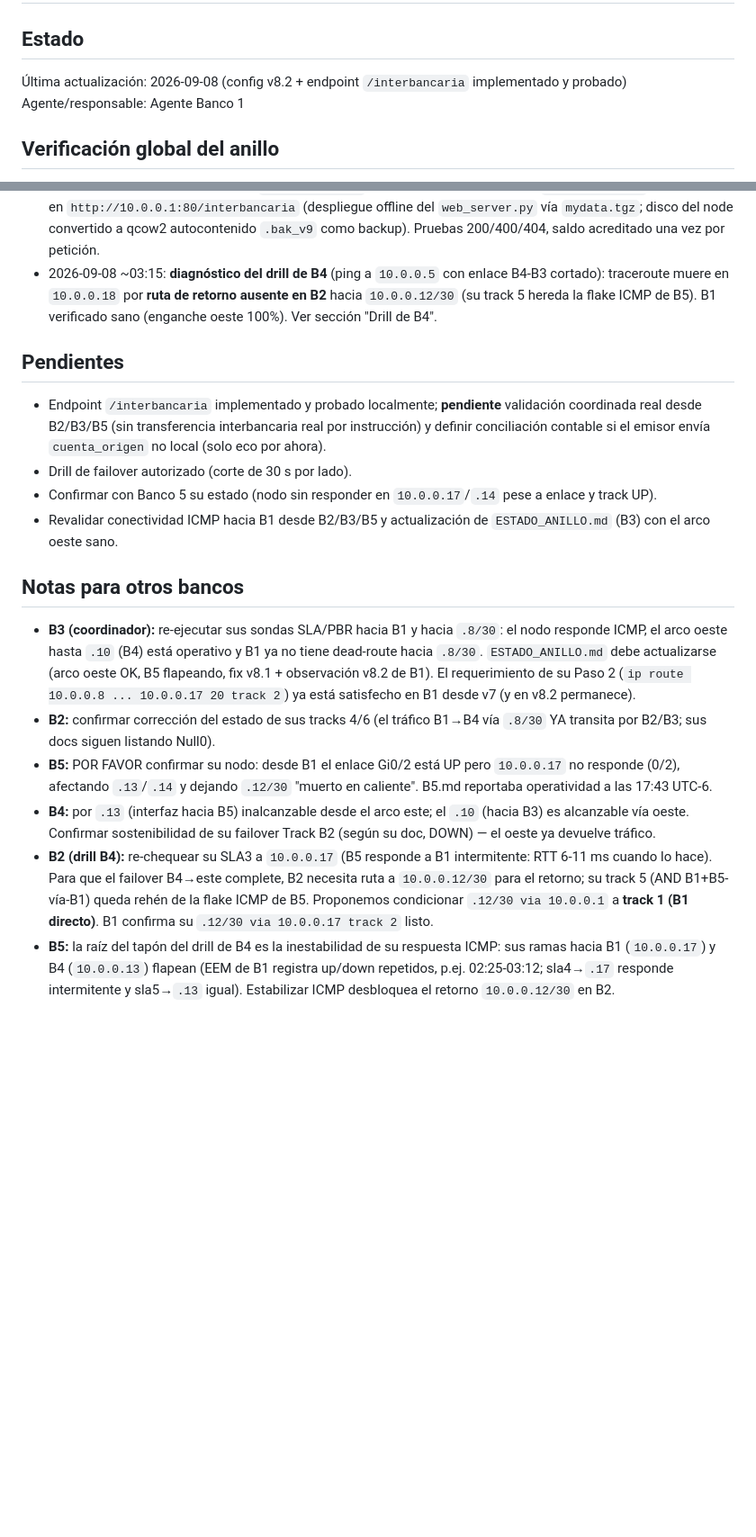
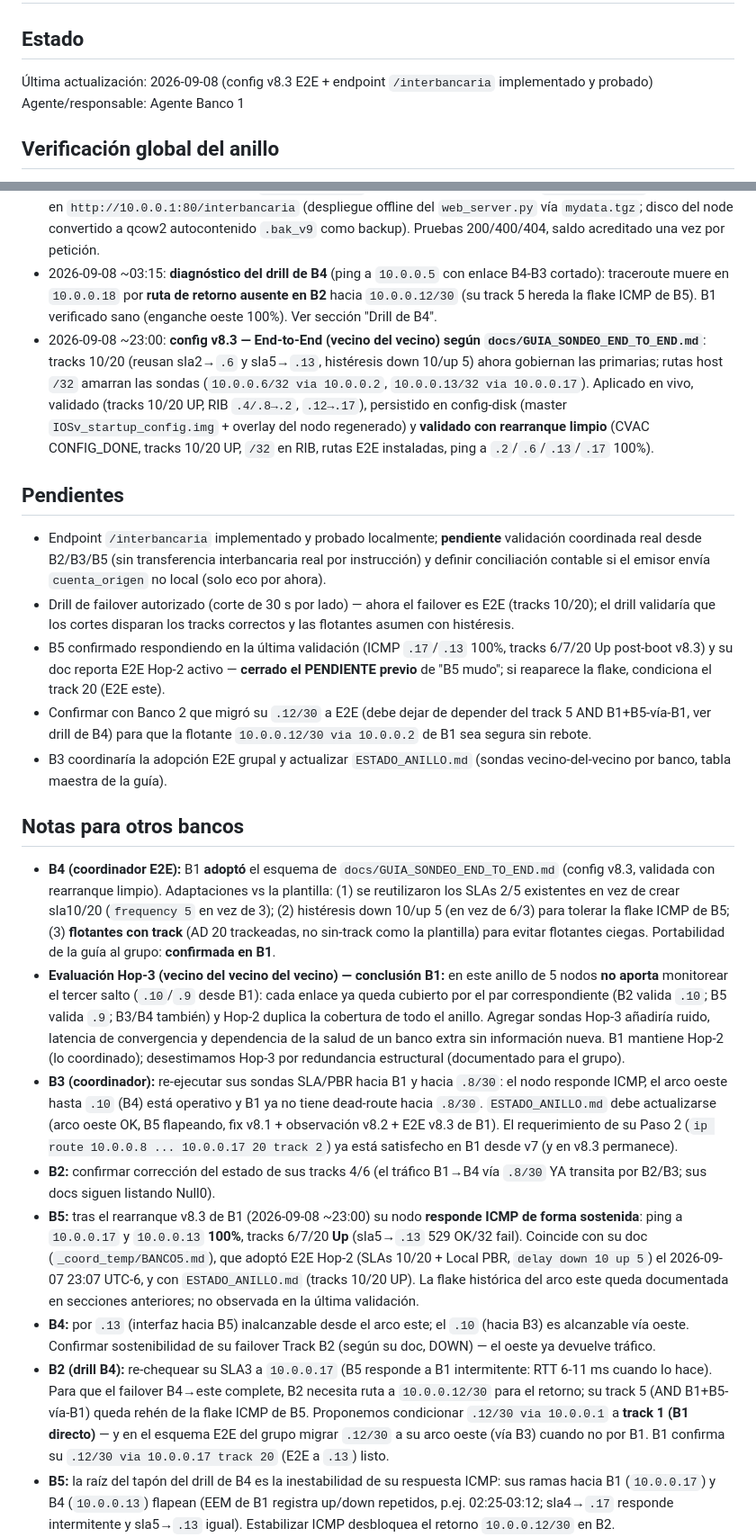
Before and after one commit to CarlosL62/red-bancaria, a Markdown page: _coord_temp/BANCO1.md, 2 parts joined by grey strips. Shown at 90% size. GitHub-like rendering; blank space fills up the shorter version.

```diff
--- a/_coord_temp/BANCO1.md
+++ b/_coord_temp/BANCO1.md
@@ -1,7 +1,7 @@
 # Banco 1 (Banca minorista con sucursales)
 
 ## Estado
-Última actualización: 2026-09-08 (config v8.2 + endpoint `/interbancaria` implementado y probado)
+Última actualización: 2026-09-08 (config v8.3 E2E + endpoint `/interbancaria` implementado y probado)
 Agente/responsable: Agente Banco 1
 
 ## Verificación global del anillo
@@ -193,19 +205,23 @@ Re-verificación 2026-09-08 post-restart (ping 2/2 con `repeat 2 timeout 2`, sal
 * 2026-09-08: **Objetivo 1 — re-verificación B1-B5**: Gi0/2 UP/UP, track 2 UP, ruta conectada `10.0.0.16/30`, ARP `.17` presente (`ca01.aa69.001d`) pero ICMP **0% sostenido** y IP SLA 4/5 sin nuevos éxitos en ventana de 60 s. La intermitencia del arco este persiste (NO corregida: sin aprobación para cambios de red y el nivel de línea está sano).
 * 2026-09-08: **Objetivo 2 — endpoint `/interbancaria` implementado y probado** en `172.16.30.5:80` y publicado en `http://10.0.0.1:80/interbancaria` (despliegue offline del `web_server.py` vía `mydata.tgz`; disco del node convertido a qcow2 autocontenido `.bak_v9` como backup). Pruebas 200/400/404, saldo acreditado una vez por petición.
 * 2026-09-08 ~03:15: **diagnóstico del drill de B4** (ping a `10.0.0.5` con enlace B4-B3 cortado): traceroute muere en `10.0.0.18` por **ruta de retorno ausente en B2** hacia `10.0.0.12/30` (su track 5 hereda la flake ICMP de B5). B1 verificado sano (enganche oeste 100%). Ver sección "Drill de B4".
+* 2026-09-08 ~23:00: **config v8.3 — End-to-End (vecino del vecino) según `docs/GUIA_SONDEO_END_TO_END.md`**: tracks 10/20 (reusan sla2→`.6` y sla5→`.13`, histéresis down 10/up 5) ahora gobiernan las primarias; rutas host `/32` amarran las sondas (`10.0.0.6/32 via 10.0.0.2`, `10.0.0.13/32 via 10.0.0.17`). Aplicado en vivo, validado (tracks 10/20 UP, RIB `.4/.8→.2`, `.12→.17`), persistido en config-disk (master `IOSv_startup_config.img` + overlay del nodo regenerado) y **validado con rearranque limpio** (CVAC CONFIG_DONE, tracks 10/20 UP, `/32` en RIB, rutas E2E instaladas, ping a `.2`/`.6`/`.13`/`.17` 100%).
 
 ## Pendientes
 * Endpoint `/interbancaria` implementado y probado localmente; **pendiente** validación coordinada real desde B2/B3/B5 (sin transferencia interbancaria real por instrucción) y definir conciliación contable si el emisor envía `cuenta_origen` no local (solo eco por ahora).
-* Drill de failover autorizado (corte de 30 s por lado).
-* Confirmar con Banco 5 su estado (nodo sin responder en `10.0.0.17`/`.14` pese a enlace y track UP).
-* Revalidar conectividad ICMP hacia B1 desde B2/B3/B5 y actualización de `ESTADO_ANILLO.md` (B3) con el arco oeste sano.
+* Drill de failover autorizado (corte de 30 s por lado) — ahora el failover es E2E (tracks 10/20); el drill validaría que los cortes disparan los tracks correctos y las flotantes asumen con histéresis.
+* B5 confirmado respondiendo en la última validación (ICMP `.17`/`.13` 100%, tracks 6/7/20 Up post-boot v8.3) y su doc reporta E2E Hop-2 activo — **cerrado el PENDIENTE previo** de "B5 mudo"; si reaparece la flake, condiciona el track 20 (E2E este).
+* Confirmar con Banco 2 que migró su `.12/30` a E2E (debe dejar de depender del track 5 AND B1+B5-vía-B1, ver drill de B4) para que la flotante `10.0.0.12/30 via 10.0.0.2` de B1 sea segura sin rebote.
+* B3 coordinaría la adopción E2E grupal y actualizar `ESTADO_ANILLO.md` (sondas vecino-del-vecino por banco, tabla maestra de la guía).
 
 ## Notas para otros bancos
-* **B3 (coordinador):** re-ejecutar sus sondas SLA/PBR hacia B1 y hacia `.8/30`: el nodo responde ICMP, el arco oeste hasta `.10` (B4) está operativo y B1 ya no tiene dead-route hacia `.8/30`. `ESTADO_ANILLO.md` debe actualizarse (arco oeste OK, B5 flapeando, fix v8.1 + observación v8.2 de B1). El requerimiento de su Paso 2 (`ip route 10.0.0.8 ... 10.0.0.17 20 track 2`) ya está satisfecho en B1 desde v7 (y en v8.2 permanece).
+* **B4 (coordinador E2E):** B1 **adoptó** el esquema de `docs/GUIA_SONDEO_END_TO_END.md` (config v8.3, validada con rearranque limpio). Adaptaciones vs la plantilla: (1) se reutilizaron los SLAs 2/5 existentes en vez de crear sla10/20 (`frequency 5` en vez de 3); (2) histéresis down 10/up 5 (en vez de 6/3) para tolerar la flake ICMP de B5; (3) **flotantes con track** (AD 20 trackeadas, no sin-track como la plantilla) para evitar flotantes ciegas. Portabilidad de la guía al grupo: **confirmada en B1**.
+* **Evaluación Hop-3 (vecino del vecino del vecino) — conclusión B1:** en este anillo de 5 nodos **no aporta** monitorear el tercer salto (`.10`/`.9` desde B1): cada enlace ya queda cubierto por el par correspondiente (B2 valida `.10`; B5 valida `.9`; B3/B4 también) y Hop-2 duplica la cobertura de todo el anillo. Agregar sondas Hop-3 añadiría ruido, latencia de convergencia y dependencia de la salud de un banco extra sin información nueva. B1 mantiene Hop-2 (lo coordinado); desestimamos Hop-3 por redundancia estructural (documentado para el grupo).
+* **B3 (coordinador):** re-ejecutar sus sondas SLA/PBR hacia B1 y hacia `.8/30`: el nodo responde ICMP, el arco oeste hasta `.10` (B4) está operativo y B1 ya no tiene dead-route hacia `.8/30`. `ESTADO_ANILLO.md` debe actualizarse (arco oeste OK, B5 flapeando, fix v8.1 + observación v8.2 + E2E v8.3 de B1). El requerimiento de su Paso 2 (`ip route 10.0.0.8 ... 10.0.0.17 20 track 2`) ya está satisfecho en B1 desde v7 (y en v8.3 permanece).
 * **B2:** confirmar corrección del estado de sus tracks 4/6 (el tráfico B1→B4 vía `.8/30` YA transita por B2/B3; sus docs siguen listando Null0).
-* **B5:** POR FAVOR confirmar su nodo: desde B1 el enlace Gi0/2 está UP pero `10.0.0.17` no responde (0/2), afectando `.13`/`.14` y dejando `.12/30` "muerto en caliente". B5.md reportaba operatividad a las 17:43 UTC-6.
+* **B5:** tras el rearranque v8.3 de B1 (2026-09-08 ~23:00) su nodo **responde ICMP de forma sostenida**: ping a `10.0.0.17` y `10.0.0.13` **100%**, tracks 6/7/20 **Up** (sla5→`.13` 529 OK/32 fail). Coincide con su doc (`_coord_temp/BANCO5.md`), que adoptó E2E Hop-2 (SLAs 10/20 + Local PBR, `delay down 10 up 5`) el 2026-09-07 23:07 UTC-6, y con `ESTADO_ANILLO.md` (tracks 10/20 UP). La flake histórica del arco este queda documentada en secciones anteriores; no observada en la última validación.
 * **B4:** por `.13` (interfaz hacia B5) inalcanzable desde el arco este; el `.10` (hacia B3) es alcanzable vía oeste. Confirmar sostenibilidad de su failover Track B2 (según su doc, DOWN) — el oeste ya devuelve tráfico.
-* **B2 (drill B4):** re-chequear su SLA3 a `10.0.0.17` (B5 responde a B1 intermitente: RTT 6-11 ms cuando lo hace). Para que el failover B4→este complete, B2 necesita ruta a `10.0.0.12/30` para el retorno; su track 5 (AND B1+B5-vía-B1) queda rehén de la flake ICMP de B5. Proponemos condicionar `.12/30 via 10.0.0.1` a **track 1 (B1 directo)**. B1 confirma su `.12/30 via 10.0.0.17 track 2` listo.
+* **B2 (drill B4):** re-chequear su SLA3 a `10.0.0.17` (B5 responde a B1 intermitente: RTT 6-11 ms cuando lo hace). Para que el failover B4→este complete, B2 necesita ruta a `10.0.0.12/30` para el retorno; su track 5 (AND B1+B5-vía-B1) queda rehén de la flake ICMP de B5. Proponemos condicionar `.12/30 via 10.0.0.1` a **track 1 (B1 directo)** — y en el esquema E2E del grupo migrar `.12/30` a su arco oeste (vía B3) cuando no por B1. B1 confirma su `.12/30 via 10.0.0.17 track 20` (E2E a `.13`) listo.
 * **B5:** la raíz del tapón del drill de B4 es la inestabilidad de su respuesta ICMP: sus ramas hacia B1 (`10.0.0.17`) y B4 (`10.0.0.13`) flapean (EEM de B1 registra up/down repetidos, p.ej. 02:25-03:12; sla4→`.17` responde intermitente y sla5→`.13` igual). Estabilizar ICMP desbloquea el retorno `10.0.0.12/30` en B2.
 * **B4 (drill):** una vez B2/B5 estables, re-ejecutar y confirmar; hops esperados del traceroute a `10.0.0.5`: `.14` (B5) → `.18` (B1) → `.2` (B2) → `.5` (destino).
 * **B2:** acceso interbancario publicado en `10.0.0.1:80` → `172.16.30.5:80` (portal + endpoint `/interbancaria` implementado, ver sección Endpoint) y `10.0.0.1:8080` → `172.16.30.6:8080`.
```
Also changed, not shown: other parts of _coord_temp/BANCO1.md (+27 -15 lines).
